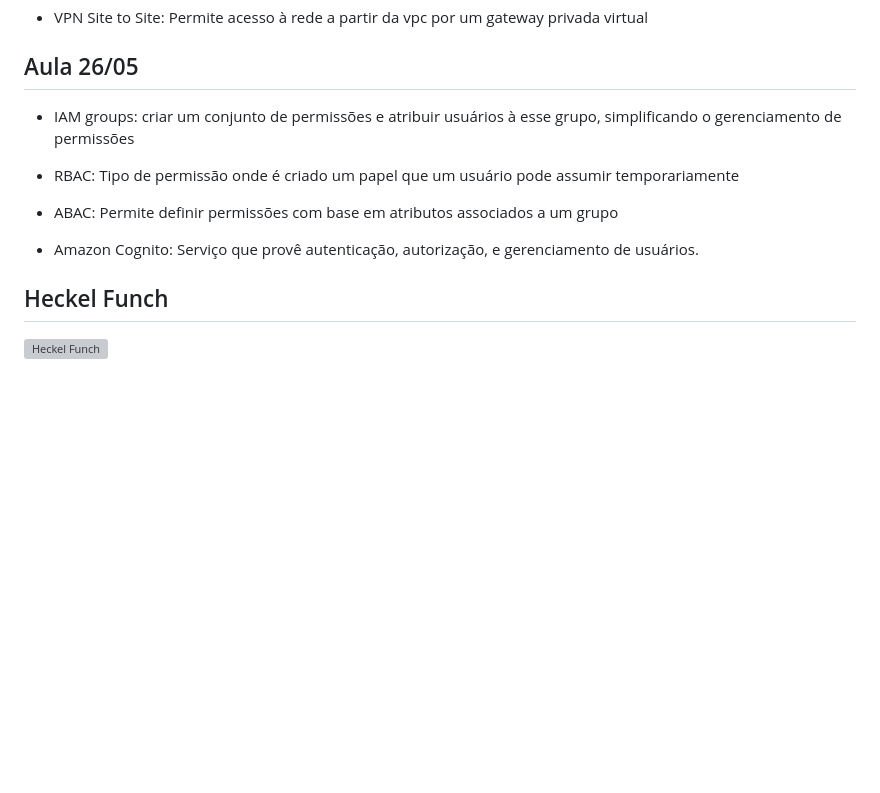
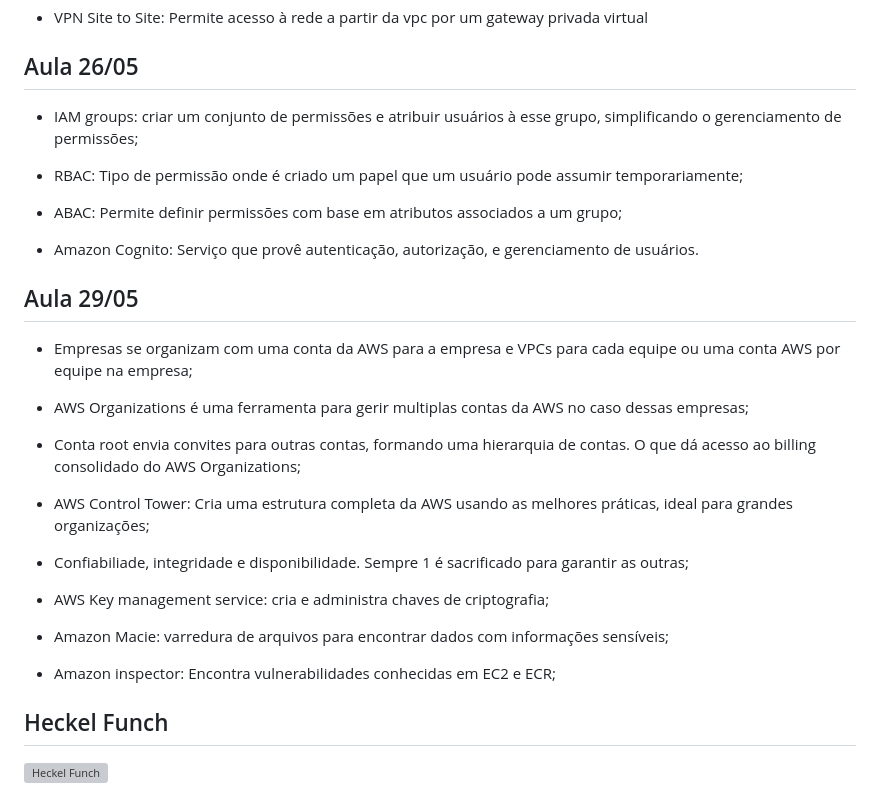
Before and after one commit to Gabriel26-univille/das2-2025, a Markdown page: README.md, the part around the change. Rendered like a GitHub page; blank space fills up the shorter version; grey boxes are pictures that could not be loaded.

Commit message:
Aula 29/05

```diff
--- a/README.md
+++ b/README.md
@@ -297,13 +297,31 @@ Tratar recursos como descartáveis: Recursos devem ser substituíveis, evitar qu
 
 ## Aula 26/05
 
-- IAM groups: criar um conjunto de permissões e atribuir usuários à esse grupo, simplificando o gerenciamento de permissões
+- IAM groups: criar um conjunto de permissões e atribuir usuários à esse grupo, simplificando o gerenciamento de permissões;
 
-- RBAC: Tipo de permissão onde é criado um papel que um usuário pode assumir temporariamente
+- RBAC: Tipo de permissão onde é criado um papel que um usuário pode assumir temporariamente;
 
-- ABAC: Permite definir permissões com base em atributos associados a um grupo
+- ABAC: Permite definir permissões com base em atributos associados a um grupo;
 
 - Amazon Cognito: Serviço que provê autenticação, autorização, e gerenciamento de usuários.
 
+## Aula 29/05
+
+- Empresas se organizam com uma conta da AWS para a empresa e VPCs para cada equipe ou uma conta AWS por equipe na empresa;
+
+- AWS Organizations é uma ferramenta para gerir multiplas contas da AWS no caso dessas empresas;
+
+- Conta root envia convites para outras contas, formando uma hierarquia de contas. O que dá acesso ao billing consolidado do AWS Organizations;
+
+- AWS Control Tower: Cria uma estrutura completa da AWS usando as melhores práticas, ideal para grandes organizações;
+
+- Confiabiliade, integridade e disponibilidade. Sempre 1 é sacrificado para garantir as outras;
+
+- AWS Key management service: cria e administra chaves de criptografia;
+
+- Amazon Macie: varredura de arquivos para encontrar dados com informações sensíveis;
+
+- Amazon inspector: Encontra vulnerabilidades conhecidas em EC2 e ECR;
+
 ## Heckel Funch
 ![Heckel Funch](https://64.media.tumblr.com/e5eafb6ba540566ad7a4151f77a4b2e4/c85dd9b3de9d7ab9-12/s250x400/e6e9cf81b4bf8d63236072e4853d7905e06d203c.pnj "Heckel Funch")
```
